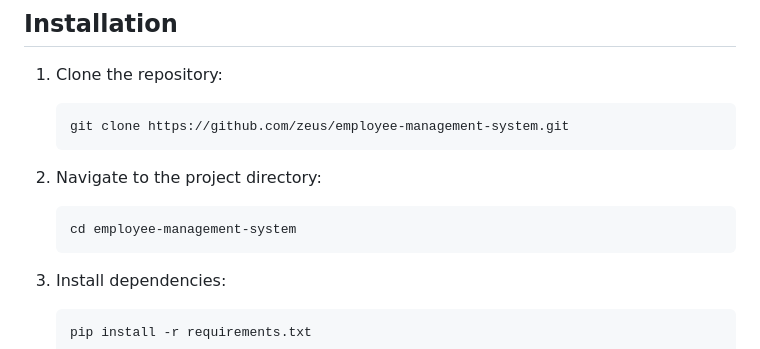
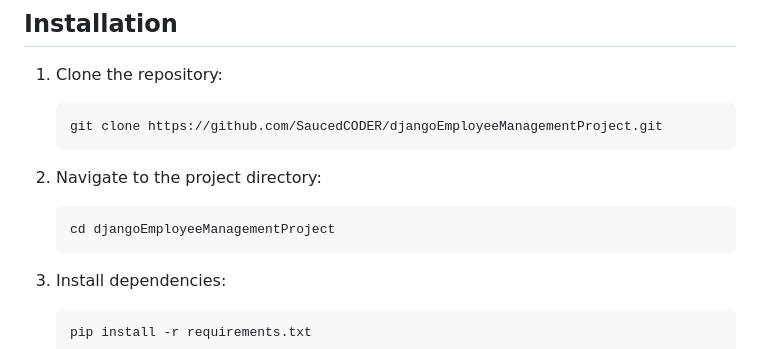
Before and after one commit to SaucedCODER/djangoEmployeeManagementProject, a Markdown page: README.md, the part around the change. GitHub-like rendering.

````diff
--- a/README.md
+++ b/README.md
@@ -9,13 +9,13 @@ Welcome to the Employee Management System, a comprehensive project designed for
 1. Clone the repository:
 
     ```bash
-    git clone https://github.com/zeus/employee-management-system.git
+    git clone https://github.com/SaucedCODER/djangoEmployeeManagementProject.git
     ```
 
 2. Navigate to the project directory:
 
     ```bash
-    cd employee-management-system
+    cd djangoEmployeeManagementProject
     ```
 
 3. Install dependencies:
````
